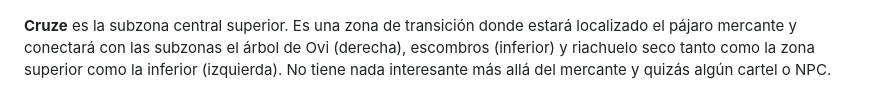
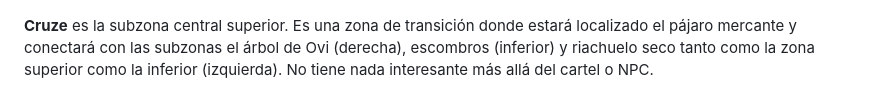
Before and after one commit to UCM-FDI-DISIA/KaosTeam, a Markdown page: README.md, the part around the change. Rendered like a GitHub page; folded sections open.

```diff
--- a/README.md
+++ b/README.md
@@ -188,7 +188,7 @@ hacia los escombros (izquierda) y tendrá enemigos repartidos a lo largo del cam
 ![](assets/imgGdd/image7.jpg)
 ![](assets/imgGdd/BosqueMazmorra.png)
 
-**Cruze** es la subzona central superior. Es una zona de transición donde estará localizado el pájaro mercante y conectará con las subzonas el árbol de Ovi (derecha), escombros (inferior) y riachuelo seco tanto como la zona superior como la inferior (izquierda). No tiene nada interesante más allá del mercante y quizás algún cartel o NPC.
+**Cruze** es la subzona central superior. Es una zona de transición donde estará localizado el pájaro mercante y conectará con las subzonas el árbol de Ovi (derecha), escombros (inferior) y riachuelo seco tanto como la zona superior como la inferior (izquierda). No tiene nada interesante más allá del cartel o NPC.
 
 ![](assets/imgGdd/BosqueCruce.png)
 
```
